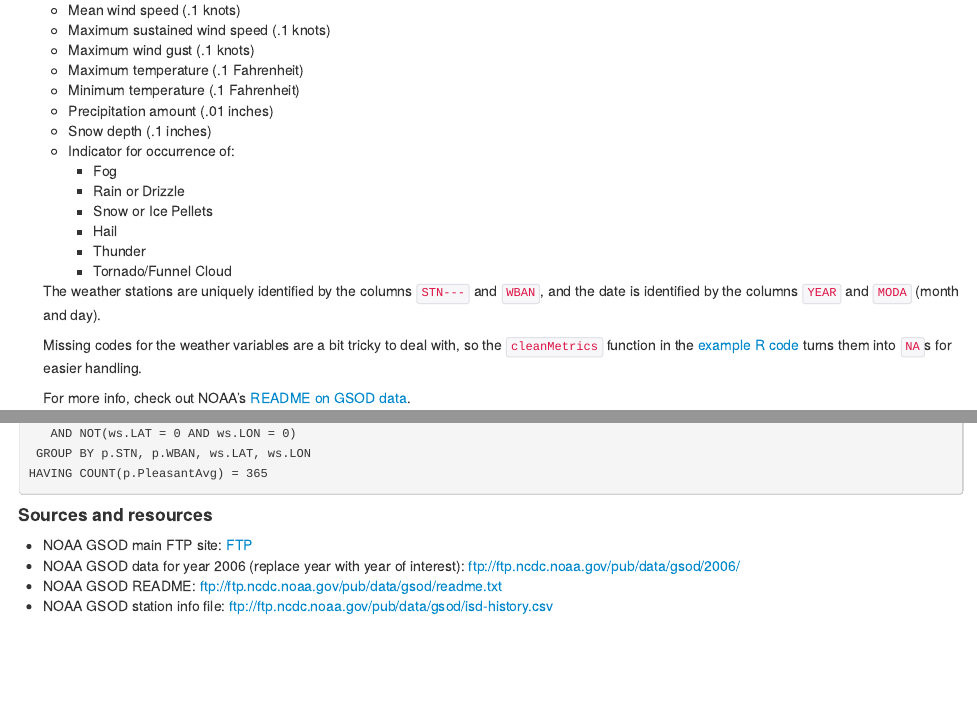
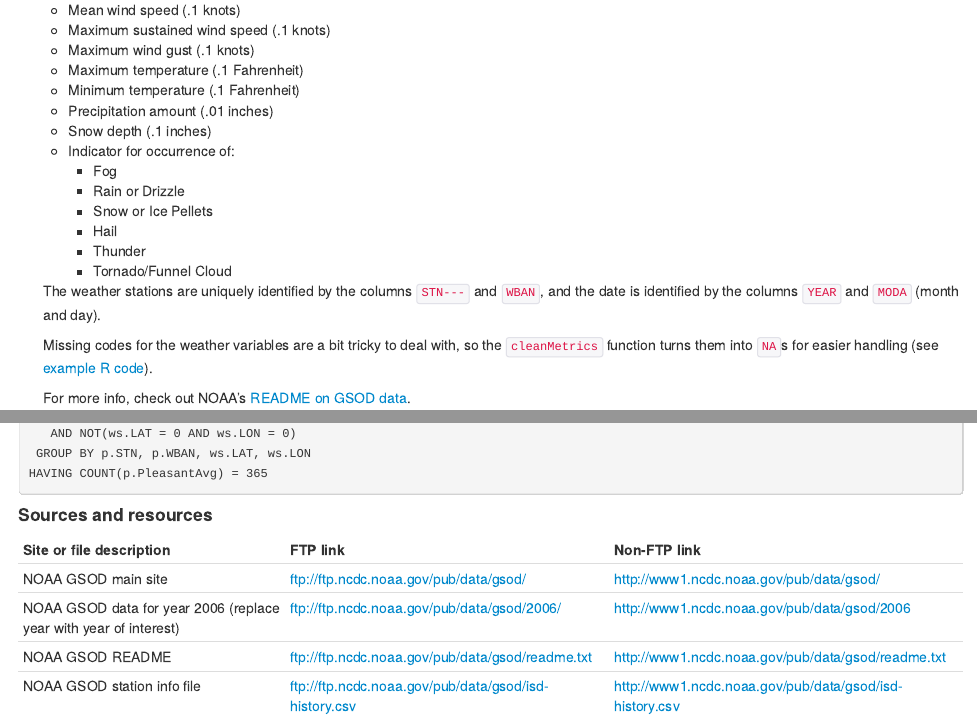
Before and after one commit to zillow-research/weather-data, an R Markdown document (README.Rmd): the page in a window 1100 px wide, from 500 px down, and a second part further down, joined at a grey line. The pictures show the output file README.html that the author committed with the source, opened offline.

Commit message:
Update README

```diff
--- a/README.Rmd
+++ b/README.Rmd
@@ -38,7 +38,7 @@ The [Global Summary of Day (GSOD)](https://data.noaa.gov/dataset/global-surface-
 
     The weather stations are uniquely identified by the columns `STN---` and `WBAN`, and the date is identified by the columns `YEAR` and `MODA` (month and day).
 
-    Missing codes for the weather variables are a bit tricky to deal with, so the `cleanMetrics` function in the [example R code](#R) turns them into `NA`s for easier handling.
+    Missing codes for the weather variables are a bit tricky to deal with, so the `cleanMetrics` function turns them into `NA`s for easier handling (see [example R code](#R)).
 
     For more info, check out NOAA's [README on GSOD data](http://www1.ncdc.noaa.gov/pub/data/gsod/readme.txt).
 
@@ -158,7 +158,9 @@ HAVING COUNT(p.PleasantAvg) = 365
 
 #### <a name="sourcesAndResources"></a> Sources and resources
 
-* NOAA GSOD main FTP site: [FTP](ftp://ftp.ncdc.noaa.gov/pub/data/gsod/)
-* NOAA GSOD data for year 2006 (replace year with year of interest): [ftp://ftp.ncdc.noaa.gov/pub/data/gsod/2006/](ftp://ftp.ncdc.noaa.gov/pub/data/gsod/2006/)
-* NOAA GSOD README: [ftp://ftp.ncdc.noaa.gov/pub/data/gsod/readme.txt](ftp://ftp.ncdc.noaa.gov/pub/data/gsod/readme.txt)
-* NOAA GSOD station info file: [ftp://ftp.ncdc.noaa.gov/pub/data/gsod/isd-history.csv](ftp://ftp.ncdc.noaa.gov/pub/data/gsod/isd-history.csv)
+| Site or file description                                          | FTP link                                              | Non-FTP link                                            |
+|-------------------------------------------------------------------|-------------------------------------------------------|---------------------------------------------------------|
+| NOAA GSOD main site                                               | ftp://ftp.ncdc.noaa.gov/pub/data/gsod/                | http://www1.ncdc.noaa.gov/pub/data/gsod/                |
+| NOAA GSOD data for year 2006 (replace year with year of interest) | ftp://ftp.ncdc.noaa.gov/pub/data/gsod/2006/           | http://www1.ncdc.noaa.gov/pub/data/gsod/2006            |
+| NOAA GSOD README                                                  | ftp://ftp.ncdc.noaa.gov/pub/data/gsod/readme.txt      | http://www1.ncdc.noaa.gov/pub/data/gsod/readme.txt      |
+| NOAA GSOD station info file                                       | ftp://ftp.ncdc.noaa.gov/pub/data/gsod/isd-history.csv | http://www1.ncdc.noaa.gov/pub/data/gsod/isd-history.csv |
```
Also changed, not shown: README.html.
